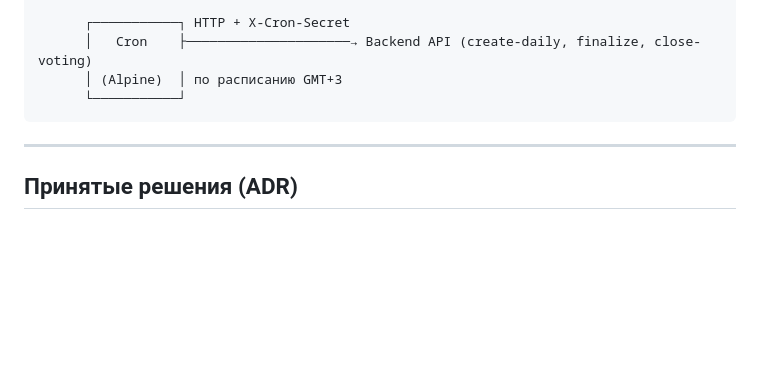
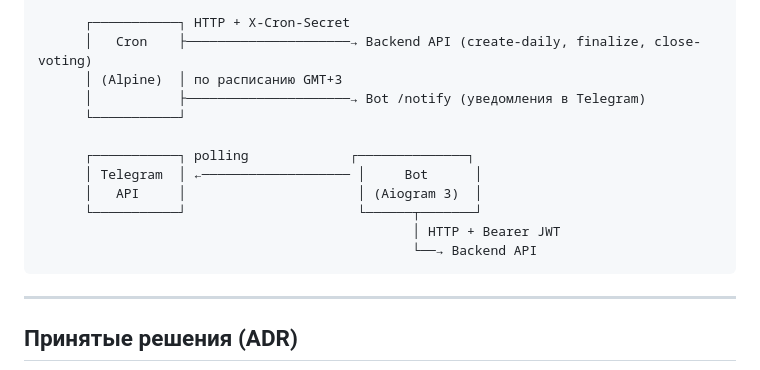
Before and after one commit to mrTelnor/home-page, a Markdown page: docs/architecture.md, the part around one of its changes. GitHub-like rendering; blank space fills up the shorter version.

````diff
--- a/docs/architecture.md
+++ b/docs/architecture.md
@@ -176,7 +193,15 @@ home-page/
       ┌───────────┐ HTTP + X-Cron-Secret
       │   Cron    ├─────────────────────→ Backend API (create-daily, finalize, close-voting)
       │ (Alpine)  │ по расписанию GMT+3
+      │           ├─────────────────────→ Bot /notify (уведомления в Telegram)
       └───────────┘
+
+      ┌───────────┐ polling             ┌──────────────┐
+      │ Telegram  │ ←─────────────────── │     Bot      │
+      │   API     │                      │ (Aiogram 3)  │
+      └───────────┘                      └──────┬───────┘
+                                                │ HTTP + Bearer JWT
+                                                └──→ Backend API
 ```
 
 ---
````
Also changed, not shown: other parts of docs/architecture.md (+20 -3 lines), docs/api.md (+35 -2 lines), 1 other file.
